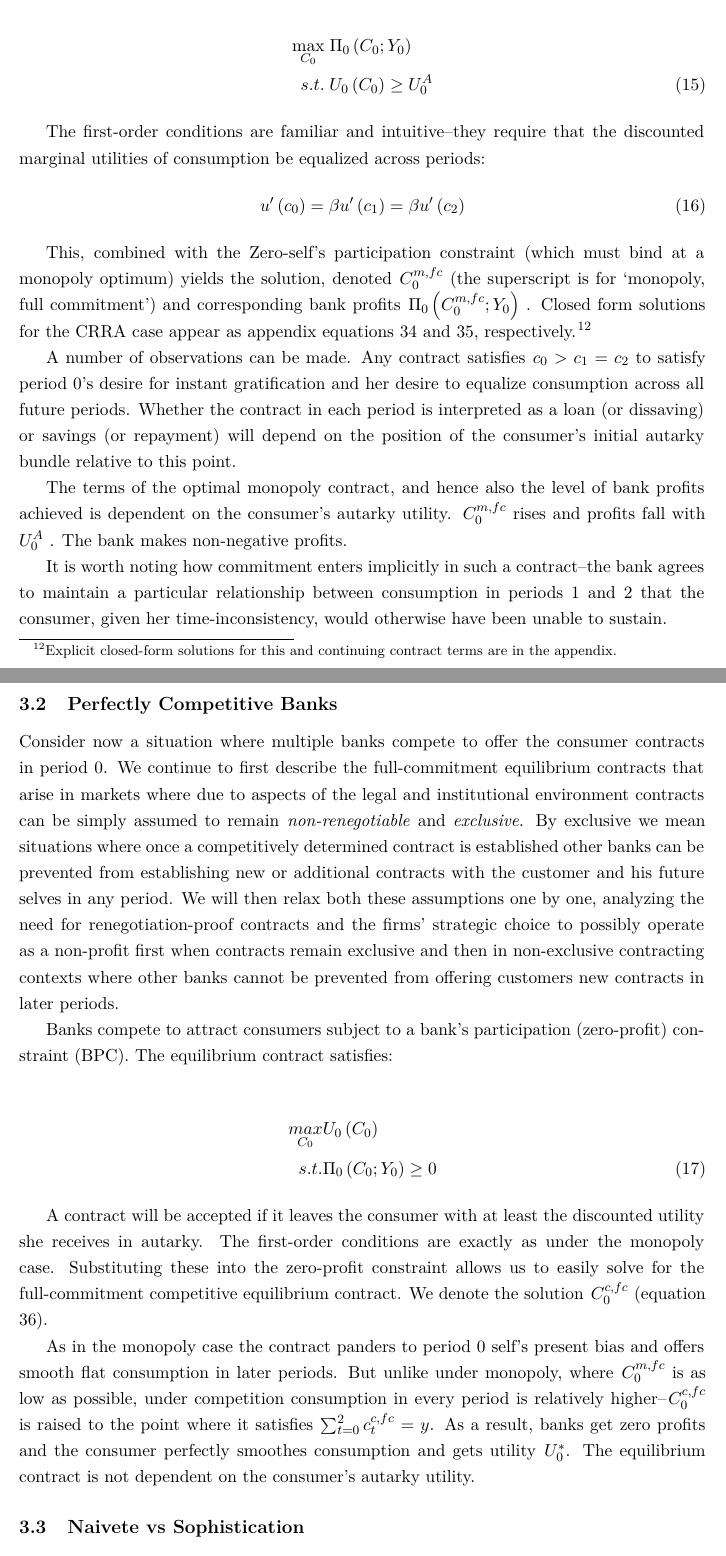
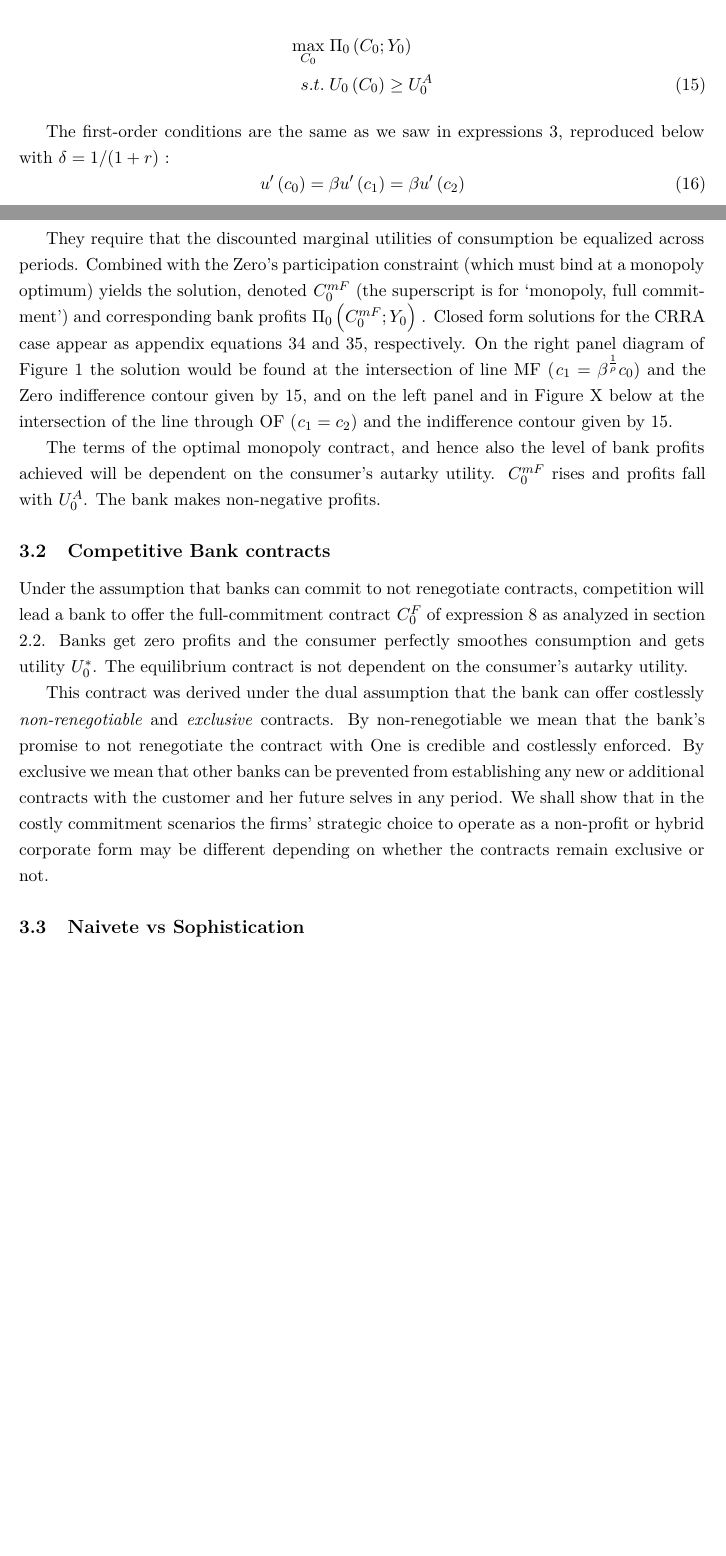
Before and after one commit to jhconning/renegotiation, a LaTeX paper (latest/basu-conning2016-07.tex): two parts of pages 19 and 20 of 52, joined at a grey line, cut so that both start at the same text, the shorter picture padded with empty space. The pictures show the PDF file latest/basu-conning2016-07.pdf that the author committed with the source.

Commit message:
tex changes thru page 20

```diff
--- a/latest/basu-conning2016-07.tex
+++ b/latest/basu-conning2016-07.tex
@@ -587 +599,0 @@ a consumption path $C_{0}$. A financial contract involves a period
-if $c_{0}<y_{0}$.
@@ -627,77 +627,41 @@ s.t. & \; U_{0}\left(C_{0}\right)\geq U_{0}^{A}\label{eq:PC}
 \end{align}
 
 
-The first-order conditions  are familiar and intuitive--they require
+The first-order conditions  are the same as we saw in expressions \ref{eq:FOC_comp}, reproduced below with $\delta= 1/(1+r)$ :
+\begin{equation}
+u'\left(c_{0}\right)=\beta u'\left(c_{1}\right)=\beta u'\left(c_{2}\right)
+\end{equation}which for the CRRA case become $c_1=c_{2}=\beta^\frac{1}{\rho}c_{0}$.
+
+They require
 that the discounted marginal utilities of consumption be equalized
-across periods:
-\begin{equation}
-u'\left(c_{0}\right)=\beta u'\left(c_{1}\right)=\beta u'\left(c_{2}\right)
-\end{equation}
-
-
-This, combined with the Zero-self's participation constraint (which must bind at a monopoly optimum)
-yields the solution, denoted $C_{0}^{m,fc}$ (the superscript is for
-`monopoly, full commitment') and corresponding bank profits $\Pi_{0}\left(C_{0}^{m,fc};Y_{0}\right)$
-. Closed form solutions for the CRRA case appear as appendix equations \ref{eq:c-mf} and \ref{eq:pi-mf}, respectively.\footnote{Explicit closed-form solutions for this and continuing contract terms are in the appendix.}
-
-A number of observations can be made. Any contract satisfies $c_{0}>c_{1}=c_{2}$
-to satisfy period 0's desire for instant gratification and her desire
-to equalize consumption across all future periods. Whether the contract
-in each period is interpreted as a loan (or dissaving) or savings (or repayment) will depend on the position
-of the consumer's initial autarky bundle relative to this point.
+across periods. Combined with the Zero's participation constraint (which must bind at a monopoly optimum)
+yields the solution, denoted $C_{0}^{mF}$ (the superscript is for
+`monopoly, full commitment') and corresponding bank profits $\Pi_{0}\left(C_{0}^{mF};Y_{0}\right)$
+. Closed form solutions for the CRRA case appear as appendix equations \ref{eq:c-mf} and \ref{eq:pi-mf}, respectively. On the right panel  diagram of Figure \ref{fig:twoquad} the solution would be found at the intersection of line MF ($c_1=\beta^\frac{1}{\rho}c_{0}$) and the Zero indifference contour given by \ref{eq:PC}, and on the left panel and in Figure X below at the intersection of the line through OF ($c_1=c_2$) and the indifference contour  given by \ref{eq:PC}.
+
 
 The terms of the optimal monopoly contract, and hence also the level of bank
-profits achieved is dependent on the consumer's autarky utility. $C_{0}^{m,fc}$
-rises and profits fall with $U_{0}^{A}$  . The bank makes non-negative profits.
-
-
-It is worth noting how commitment enters implicitly in such a contract--the
-bank agrees to maintain a particular relationship between consumption
-in periods 1 and 2 that the consumer, given her time-inconsistency,
-would otherwise have been unable to sustain.
-
-
-\subsection{Perfectly Competitive Banks}
-
-Consider now a situation where multiple banks compete to offer the
-consumer contracts in period 0. We continue to first describe the
-full-commitment equilibrium contracts that arise in markets where
-due to aspects of the legal and institutional environment contracts
-can be simply assumed to remain \emph{non-renegotiable} and \emph{exclusive}.
-By exclusive we mean situations where once a competitively determined
-contract is established other banks can be prevented from establishing
-new or additional contracts with the customer and his future selves
-in any period. We will then relax both these assumptions one by one,
-analyzing the need for renegotiation-proof contracts and the firms'
-strategic choice to possibly operate as a non-profit first when contracts
-remain exclusive and then in non-exclusive contracting contexts where
-other banks cannot be prevented from offering customers new contracts
-in later periods.
-
-Banks compete to attract consumers subject to a bank's participation
-(zero-profit) constraint (BPC). The equilibrium contract satisfies:
-
-\begin{align}
-\underset{C_{0}}{\mbox{\ensuremath{max }}} & U_{0}\left(C_{0}\right)\nonumber \\
-s.t. & \Pi_{0}\left(C_{0};Y_{0}\right)\geq0\label{eq:BPC}
-\end{align}
-
-
-A contract will be accepted if it leaves the consumer with at least
-the discounted utility she receives in autarky. The first-order conditions
-are exactly as under the monopoly case. Substituting these into the
-zero-profit constraint allows us to easily solve for the full-commitment
-competitive equilibrium contract. We denote the solution $C_{0}^{c,fc}$
-(equation \ref{eq:c-cf}).
-
-As in the monopoly case the contract panders to period 0 self's present
-bias and offers smooth flat consumption in later periods. But unlike
-under monopoly, where $C_{0}^{m,fc}$ is as low as possible, under
-competition consumption in every period is relatively higher--$C_{0}^{c,fc}$
-is raised to the point where it satisfies $\sum_{t=0}^{2}c_{t}^{c,fc}=y$.
-As a result, banks get zero profits and the consumer perfectly smoothes
+profits achieved will be dependent on the consumer's autarky utility. $C_{0}^{mF}$
+rises and profits fall with $U_{0}^{A}$. The bank makes non-negative profits.
+
+
+
+
+\subsection{Competitive Bank contracts}
+
+Under the assumption that banks can commit to not renegotiate contracts, competition will lead a bank to offer the  full-commitment contract $C_{0}^{F}$ of expression \ref{eq:CF} as analyzed in section \ref{sec:own}. Banks get zero profits and the consumer perfectly smoothes
 consumption and gets utility $U_{0}^{*}$. The equilibrium contract
 is not dependent on the consumer's autarky utility.
+
+This contract was derived  under the dual assumption that the bank can offer costlessly \emph{non-renegotiable} and \emph{exclusive} contracts. By non-renegotiable we mean that the bank's promise to not renegotiate the contract with One is credible and costlessly enforced. \y By exclusive we mean that other banks can be prevented from establishing
+any new or additional contracts with the customer and her future selves
+in any period.
+We shall show that in the costly commitment scenarios the firms'
+strategic choice to operate as a non-profit or hybrid corporate form may be different depending on whether the contracts
+remain exclusive  or not.
+
+
+
 
 
 \subsection{Naivete vs Sophistication}
@@ -705,9 +669,8 @@ is not dependent on the consumer's autarky utility.
 A hyperbolic discounter may be considered sophisticated (being aware
 in period 0 that her period 1 self will discount the future by $\beta$)
 or naive (incorrectly believing that in period 1 she will not discount
-the future). Given a particular autarky utility, the above solutions
-do not depend on any assumptions of sophistication or naivete. But
-it should be noted that in cases where the consumer self-saves in
+the future). Given a particular autarky utility, the full-commitment contract solutions
+above do not depend on any assumptions of sophistication or naivete. It should be noted however that in cases where the consumer self-saves in
 autarky, the naif may believe she can do better than she actually
 does. In such cases, $U_{0}^{A}$ is weakly higher for the naif than
 for the identical sophisticated agent. This leaves the competitive
```
Also changed, not shown: latest/basu-conning2016-07.pdf, latest/basu-conning2016-07.tex (87 more changed lines), 1 other file.
